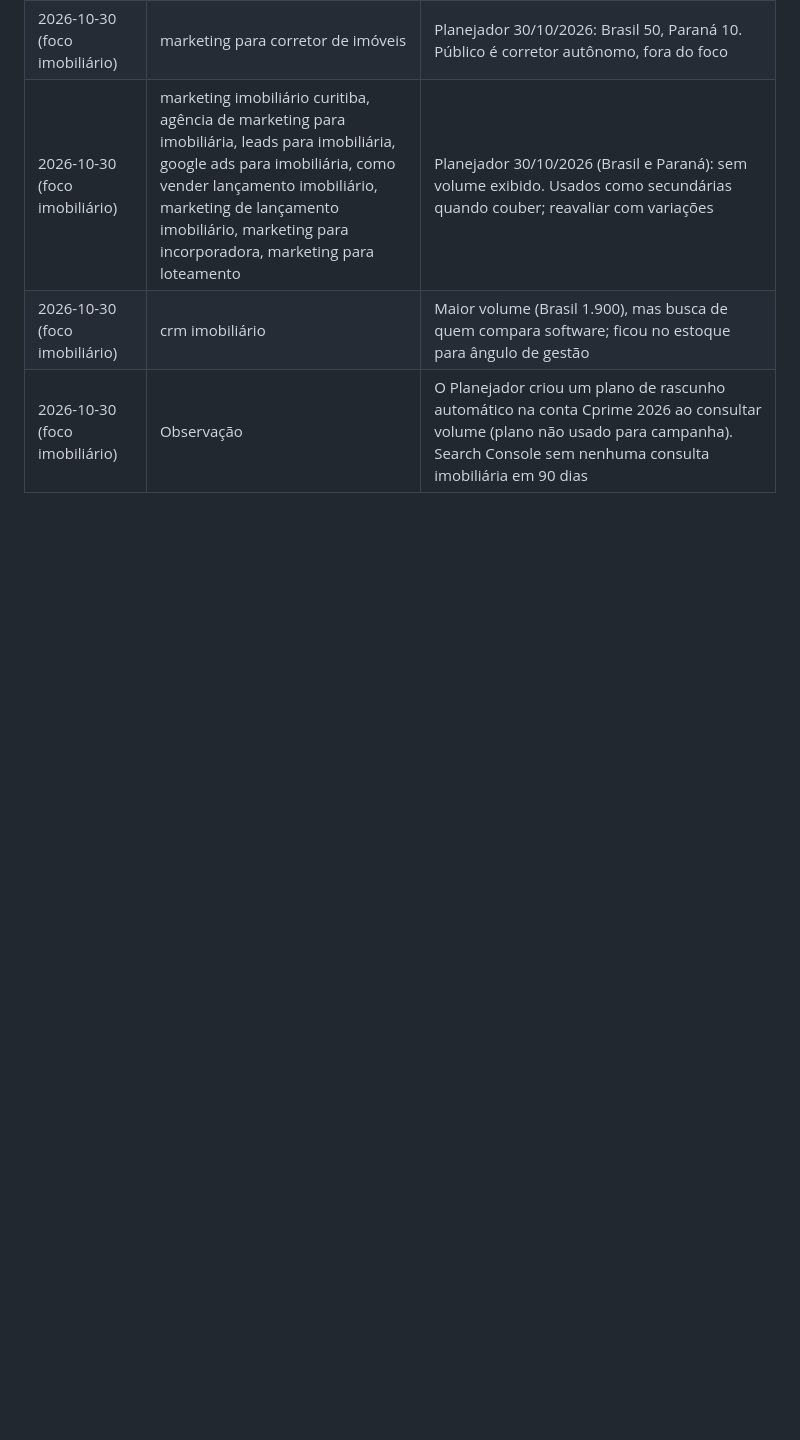
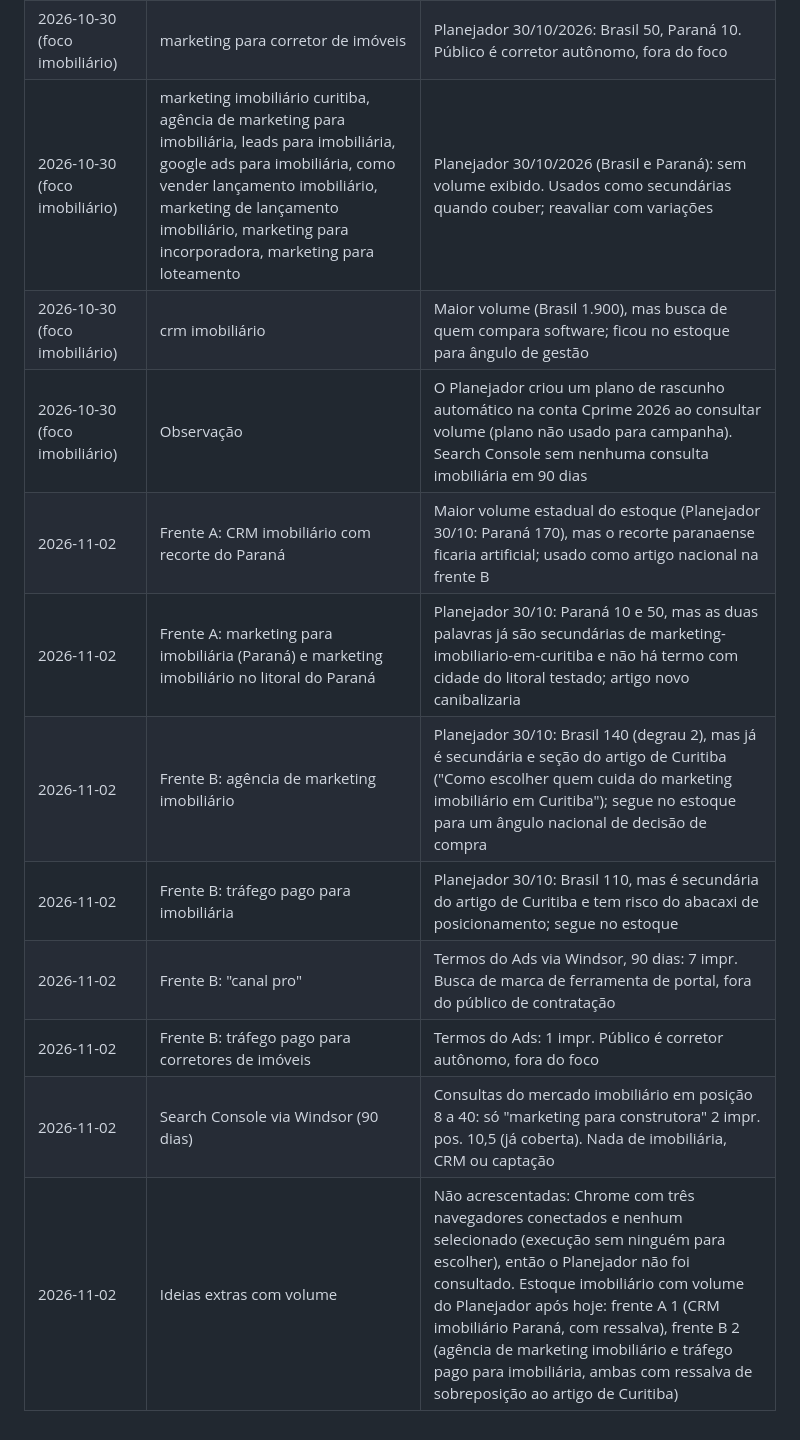
Before and after one commit to gabrielpriss/conceitop, a Markdown page: conteudo/blog/pauta.md, the part around one of its changes. Rendered like a GitHub page; blank space fills up the shorter version.

Commit message:
Blog: pauta do dia
Co-Authored-By: Claude Opus 5.5 <noreply@anthropic.com>
Claude-Session: https://claude.ai/code/session_016FNp9bnBrBMiQeMnw1nnvU

```diff
--- a/conteudo/blog/pauta.md
+++ b/conteudo/blog/pauta.md
@@ -122,3 +126,11 @@ Registro de tudo o que a pesquisa avaliou. Toda linha leva a fonte do sinal de b
 | 2026-10-30 (foco imobiliário) | marketing imobiliário curitiba, agência de marketing para imobiliária, leads para imobiliária, google ads para imobiliária, como vender lançamento imobiliário, marketing de lançamento imobiliário, marketing para incorporadora, marketing para loteamento | Planejador 30/10/2026 (Brasil e Paraná): sem volume exibido. Usados como secundárias quando couber; reavaliar com variações |
 | 2026-10-30 (foco imobiliário) | crm imobiliário | Maior volume (Brasil 1.900), mas busca de quem compara software; ficou no estoque para ângulo de gestão |
 | 2026-10-30 (foco imobiliário) | Observação | O Planejador criou um plano de rascunho automático na conta Cprime 2026 ao consultar volume (plano não usado para campanha). Search Console sem nenhuma consulta imobiliária em 90 dias |
+| 2026-11-02 | Frente A: CRM imobiliário com recorte do Paraná | Maior volume estadual do estoque (Planejador 30/10: Paraná 170), mas o recorte paranaense ficaria artificial; usado como artigo nacional na frente B |
+| 2026-11-02 | Frente A: marketing para imobiliária (Paraná) e marketing imobiliário no litoral do Paraná | Planejador 30/10: Paraná 10 e 50, mas as duas palavras já são secundárias de marketing-imobiliario-em-curitiba e não há termo com cidade do litoral testado; artigo novo canibalizaria |
+| 2026-11-02 | Frente B: agência de marketing imobiliário | Planejador 30/10: Brasil 140 (degrau 2), mas já é secundária e seção do artigo de Curitiba ("Como escolher quem cuida do marketing imobiliário em Curitiba"); segue no estoque para um ângulo nacional de decisão de compra |
+| 2026-11-02 | Frente B: tráfego pago para imobiliária | Planejador 30/10: Brasil 110, mas é secundária do artigo de Curitiba e tem risco do abacaxi de posicionamento; segue no estoque |
+| 2026-11-02 | Frente B: "canal pro" | Termos do Ads via Windsor, 90 dias: 7 impr. Busca de marca de ferramenta de portal, fora do público de contratação |
+| 2026-11-02 | Frente B: tráfego pago para corretores de imóveis | Termos do Ads: 1 impr. Público é corretor autônomo, fora do foco |
+| 2026-11-02 | Search Console via Windsor (90 dias) | Consultas do mercado imobiliário em posição 8 a 40: só "marketing para construtora" 2 impr. pos. 10,5 (já coberta). Nada de imobiliária, CRM ou captação |
+| 2026-11-02 | Ideias extras com volume | Não acrescentadas: Chrome com três navegadores conectados e nenhum selecionado (execução sem ninguém para escolher), então o Planejador não foi consultado. Estoque imobiliário com volume do Planejador após hoje: frente A 1 (CRM imobiliário Paraná, com ressalva), frente B 2 (agência de marketing imobiliário e tráfego pago para imobiliária, ambas com ressalva de sobreposição ao artigo de Curitiba) |
```
Also changed, not shown: other parts of conteudo/blog/pauta.md (+4 -0 lines).
